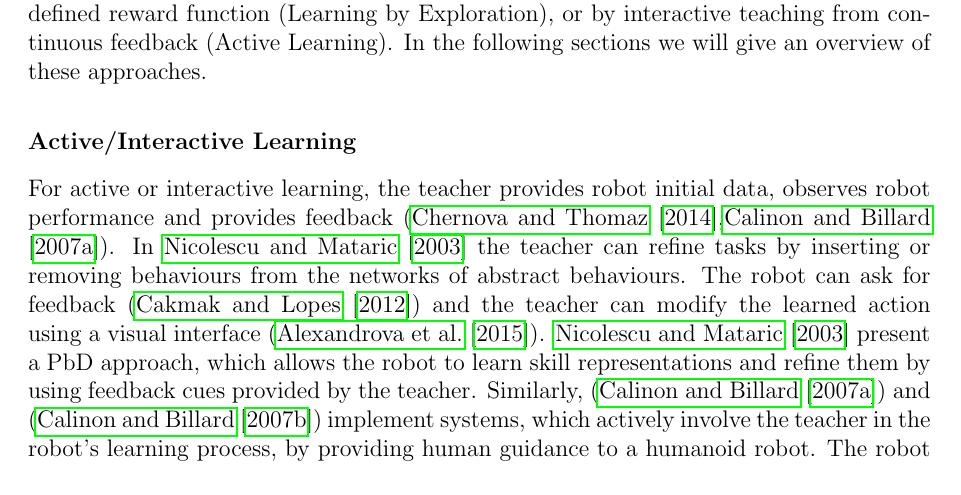
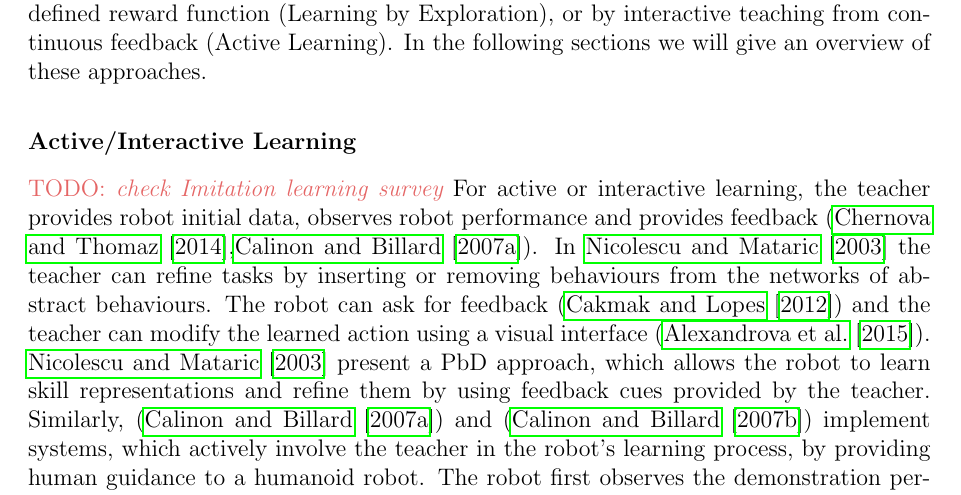
Before and after one commit to ysl208/lunwen, a LaTeX thesis (thesis.tex, which reads 2-sota/PbD/2.3-refinement.tex): part of page 27 of 56, cut so that both start at the same text. Compiled offline with pdfLaTeX.

Commit message:
added to do for imitation learning survey

```diff
--- a/2-sota/PbD/2.3-refinement.tex
+++ b/2-sota/PbD/2.3-refinement.tex
@@ -19,6 +19,7 @@ The robot can learn from observation data provided by the teacher (Learning by O
 %but difficulty lies in providing the optimal \& minimal set of demonstration data
 
 \subsubsection{Active/Interactive Learning}\label{sssec:Active Learning}
+\todo{check Imitation learning survey}
 For active or interactive learning, the teacher provides robot initial data, observes robot performance and provides feedback (\cite{chernova2014robot},\cite{calinon2007active}).
 In \cite{nicolescu2003natural} the teacher can refine tasks by inserting or removing behaviours from the networks of abstract behaviours.
 The robot can ask for feedback (\cite{cakmak2012aaai}) and the teacher can modify the learned action using a visual interface (\cite{alexandrova2015roboflow}).
```
